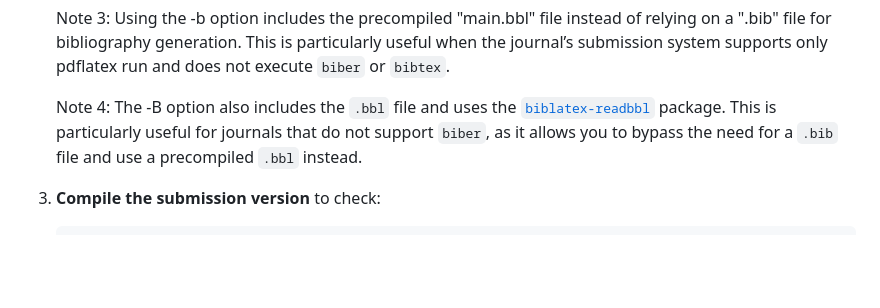
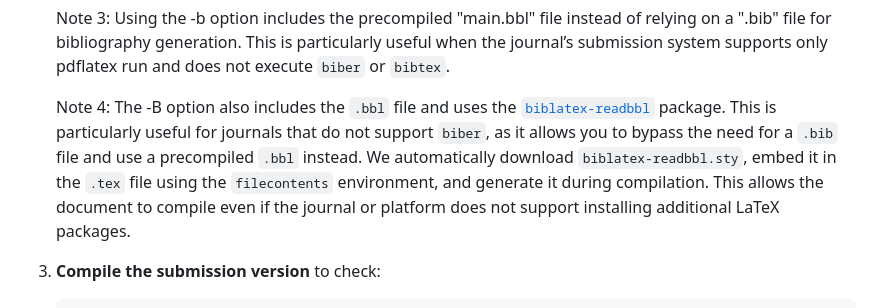
Before and after one commit to hollo88/submit_latex, a Markdown page: README.md, the part around the change. GitHub-like rendering; blank space fills up the shorter version.

Commit message:
Update README.md
Download  biblatex-readbbl.sty comment in the README.

```diff
--- a/README.md
+++ b/README.md
@@ -83,7 +83,7 @@ python submit_latex.py main.tex -o submission.tex -c -s -a -r \hl \textcolor -p
 
    Note 3: Using the -b option includes the precompiled "main.bbl" file instead of relying on a ".bib" file for bibliography generation. This is particularly useful when the journal’s submission system supports only pdflatex run and does not execute `biber` or `bibtex`.
 
-   Note 4: The -B option also includes the `.bbl` file and uses the [`biblatex-readbbl`](https://ctan.org/pkg/biblatex-readbbl?lang=en) package. This is particularly useful for journals that do not support `biber`, as it allows you to bypass the need for a `.bib` file and use a precompiled `.bbl` instead.
+   Note 4: The -B option also includes the `.bbl` file and uses the [`biblatex-readbbl`](https://ctan.org/pkg/biblatex-readbbl?lang=en) package. This is particularly useful for journals that do not support `biber`, as it allows you to bypass the need for a `.bib` file and use a precompiled `.bbl` instead. We automatically download `biblatex-readbbl.sty`, embed it in the `.tex` file using the `filecontents` environment, and generate it during compilation. This allows the document to compile even if the journal or platform does not support installing additional LaTeX packages.
 
 5. **Compile the submission version** to check:
 
```
